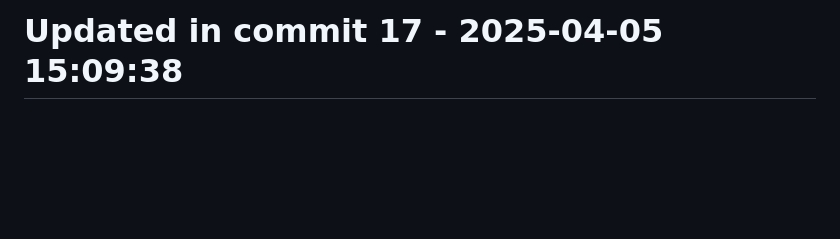
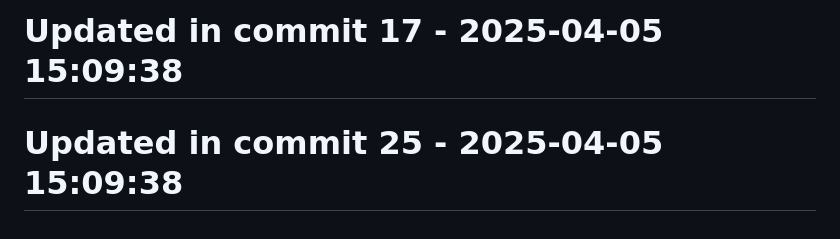
Before and after one commit to llamasearchai/llama-cli, a Markdown page: README.md, the part around the change. Rendered like a GitHub page; blank space fills up the shorter version.

```diff
--- a/README.md
+++ b/README.md
@@ -250,3 +250,5 @@ MIT
 # Updated in commit 9 - 2025-04-05 15:09:37
 
 # Updated in commit 17 - 2025-04-05 15:09:38
+
+# Updated in commit 25 - 2025-04-05 15:09:38
```
